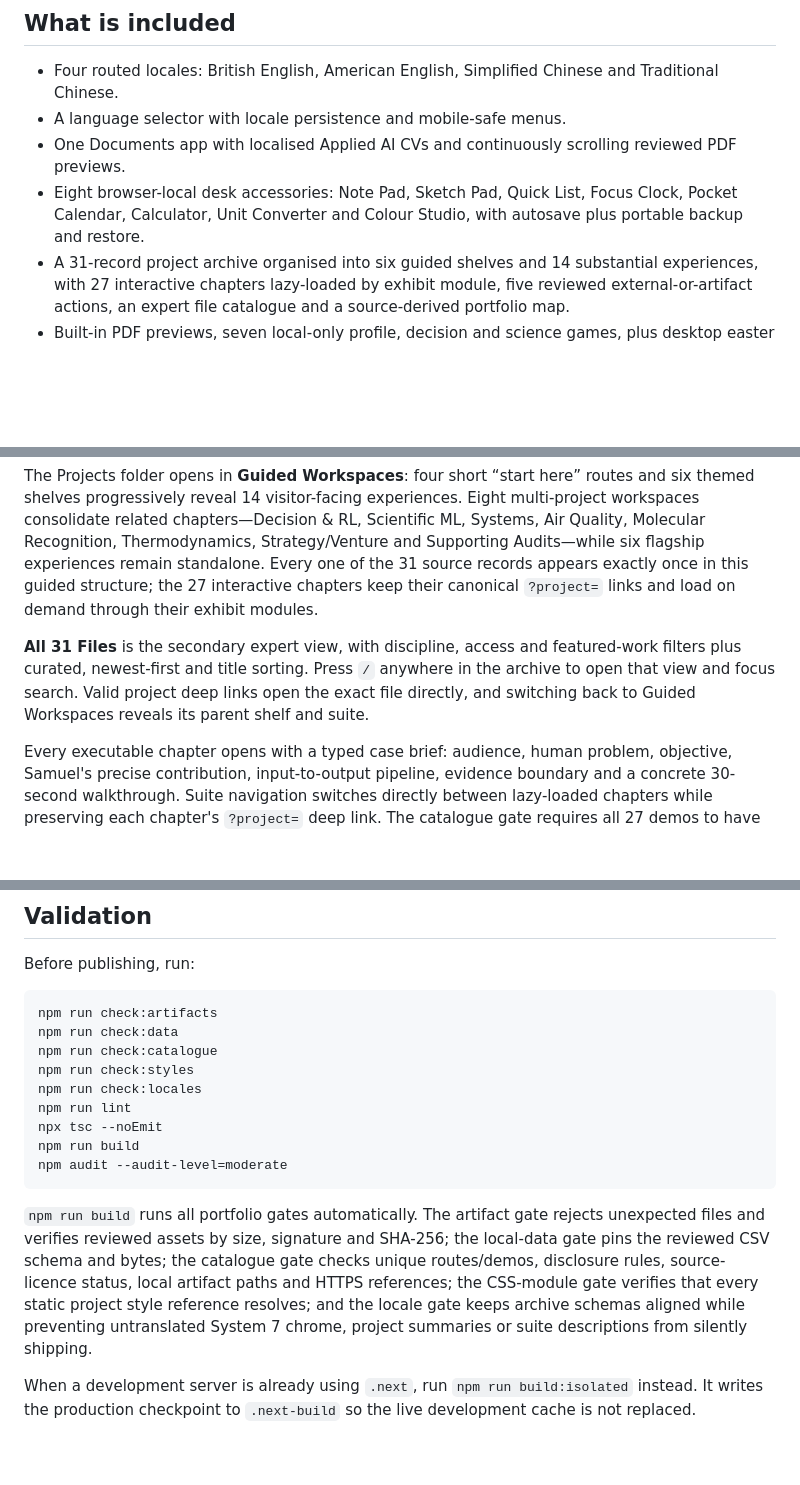
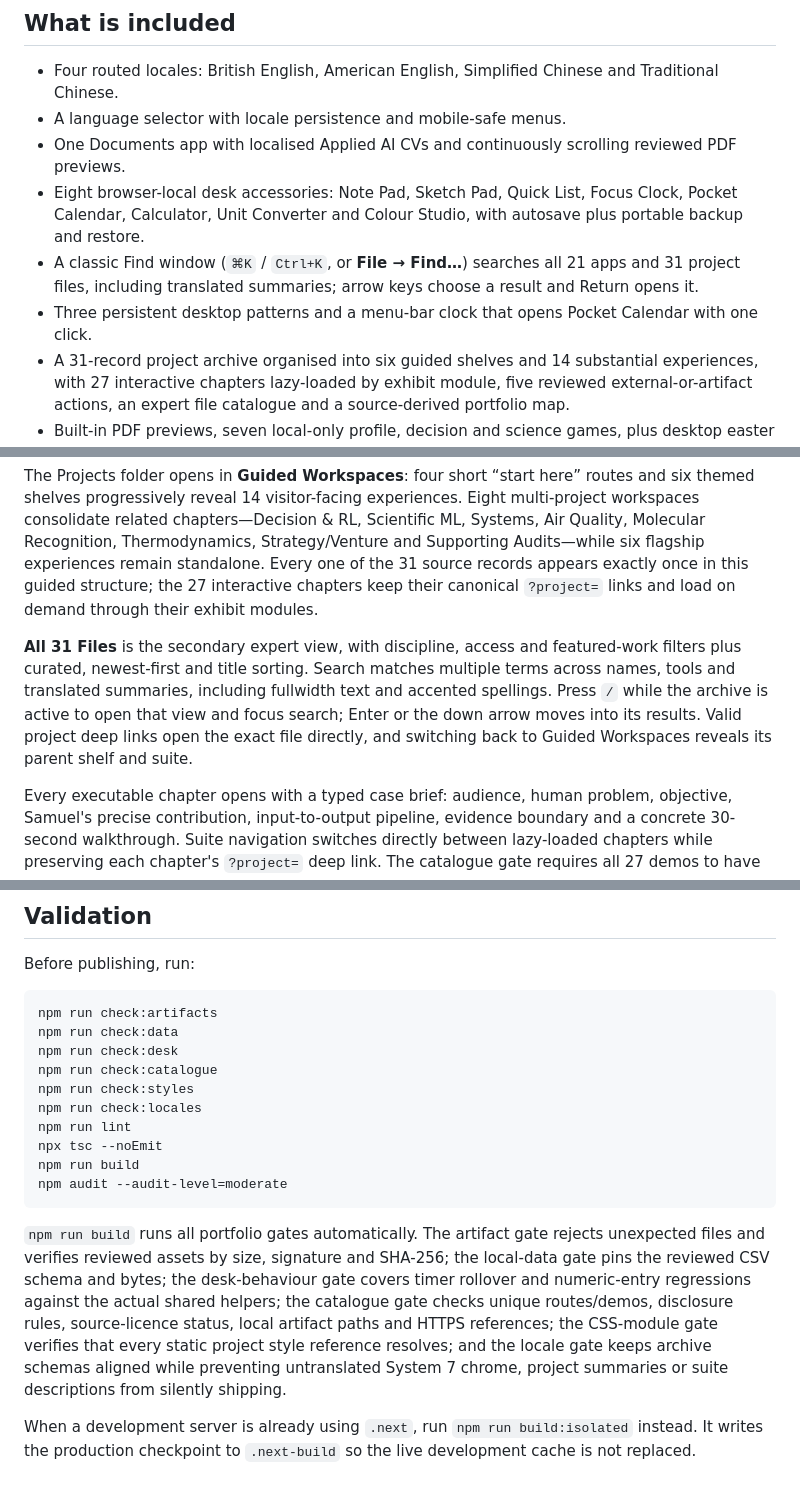
Before and after one commit to samuel-zhang01/samuel-homepage, a Markdown page: README.md, 3 parts joined by grey strips. Drawn GitHub-style; blank space fills up the shorter version.

````diff
--- a/README.md
+++ b/README.md
@@ -17,6 +19,8 @@ tab—without an account, tracking API or server-side personal-data store.
 - A language selector with locale persistence and mobile-safe menus.
 - One Documents app with localised Applied AI CVs and continuously scrolling reviewed PDF previews.
 - Eight browser-local desk accessories: Note Pad, Sketch Pad, Quick List, Focus Clock, Pocket Calendar, Calculator, Unit Converter and Colour Studio, with autosave plus portable backup and restore.
+- A classic Find window (`⌘K` / `Ctrl+K`, or **File → Find…**) searches all 21 apps and 31 project files, including translated summaries; arrow keys choose a result and Return opens it.
+- Three persistent desktop patterns and a menu-bar clock that opens Pocket Calendar with one click.
 - A 31-record project archive organised into six guided shelves and 14 substantial experiences, with 27 interactive chapters lazy-loaded by exhibit module, five reviewed external-or-artifact actions, an expert file catalogue and a source-derived portfolio map.
 - Built-in PDF previews, seven local-only profile, decision and science games, plus desktop easter eggs.
 - A full RUN/HACK cabinet exhibit covering Samuel’s second-place SideQuest build, with an interactive Strava evidence reader, subsequent-run sandbox, challenge loop and privacy-safe live-room replay.
@@ -51,7 +55,7 @@ uniqueness and SHA-256 before every production build.
 
 The Projects folder opens in **Guided Workspaces**: four short “start here” routes and six themed shelves progressively reveal 14 visitor-facing experiences. Eight multi-project workspaces consolidate related chapters—Decision & RL, Scientific ML, Systems, Air Quality, Molecular Recognition, Thermodynamics, Strategy/Venture and Supporting Audits—while six flagship experiences remain standalone. Every one of the 31 source records appears exactly once in this guided structure; the 27 interactive chapters keep their canonical `?project=` links and load on demand through their exhibit modules.
 
-**All 31 Files** is the secondary expert view, with discipline, access and featured-work filters plus curated, newest-first and title sorting. Press `/` anywhere in the archive to open that view and focus search. Valid project deep links open the exact file directly, and switching back to Guided Workspaces reveals its parent shelf and suite.
+**All 31 Files** is the secondary expert view, with discipline, access and featured-work filters plus curated, newest-first and title sorting. Search matches multiple terms across names, tools and translated summaries, including fullwidth text and accented spellings. Press `/` while the archive is active to open that view and focus search; Enter or the down arrow moves into its results. Valid project deep links open the exact file directly, and switching back to Guided Workspaces reveals its parent shelf and suite.
 
 Every executable chapter opens with a typed case brief: audience, human problem, objective, Samuel's precise contribution, input-to-output pipeline, evidence boundary and a concrete 30-second walkthrough. Suite navigation switches directly between lazy-loaded chapters while preserving each chapter's `?project=` deep link. The catalogue gate requires all 27 demos to have this story record, validates suite membership and enforces the 14-experience structure.
 
@@ -134,6 +142,7 @@ Before publishing, run:
 ```bash
 npm run check:artifacts
 npm run check:data
+npm run check:desk
 npm run check:catalogue
 npm run check:styles
 npm run check:locales
@@ -143,7 +152,7 @@ npm run build
 npm audit --audit-level=moderate
 ```
 
-`npm run build` runs all portfolio gates automatically. The artifact gate rejects unexpected files and verifies reviewed assets by size, signature and SHA-256; the local-data gate pins the reviewed CSV schema and bytes; the catalogue gate checks unique routes/demos, disclosure rules, source-licence status, local artifact paths and HTTPS references; the CSS-module gate verifies that every static project style reference resolves; and the locale gate keeps archive schemas aligned while preventing untranslated System 7 chrome, project summaries or suite descriptions from silently shipping.
+`npm run build` runs all portfolio gates automatically. The artifact gate rejects unexpected files and verifies reviewed assets by size, signature and SHA-256; the local-data gate pins the reviewed CSV schema and bytes; the desk-behaviour gate covers timer rollover and numeric-entry regressions against the actual shared helpers; the catalogue gate checks unique routes/demos, disclosure rules, source-licence status, local artifact paths and HTTPS references; the CSS-module gate verifies that every static project style reference resolves; and the locale gate keeps archive schemas aligned while preventing untranslated System 7 chrome, project summaries or suite descriptions from silently shipping.
 
 When a development server is already using `.next`, run `npm run build:isolated` instead. It writes the production checkpoint to `.next-build` so the live development cache is not replaced.
 
````
Also changed, not shown: other parts of README.md (+6 -0 lines), docs/INTERACTION_AUDIT_2026-09-05.md (added, +118 -0 lines).
